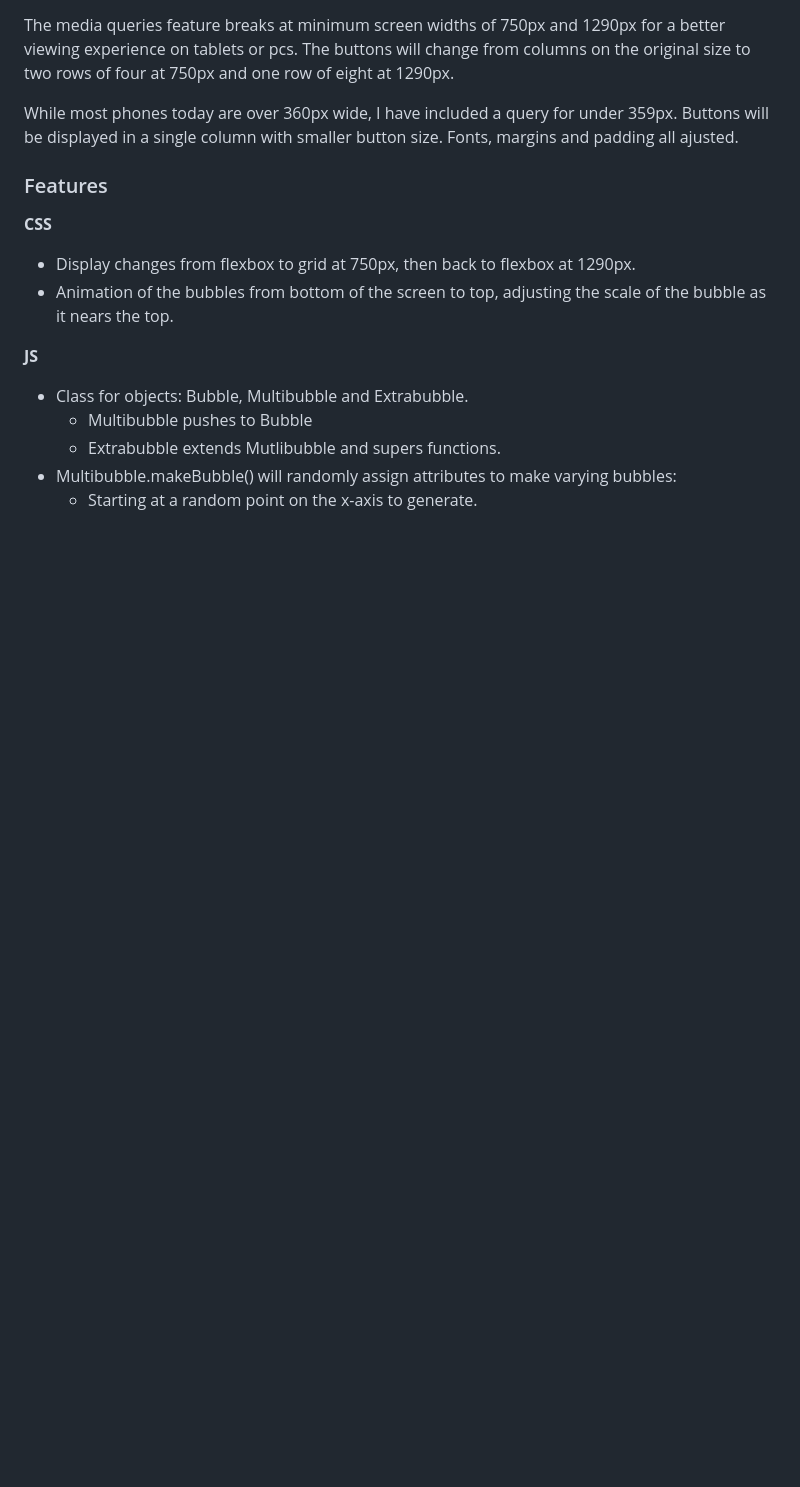
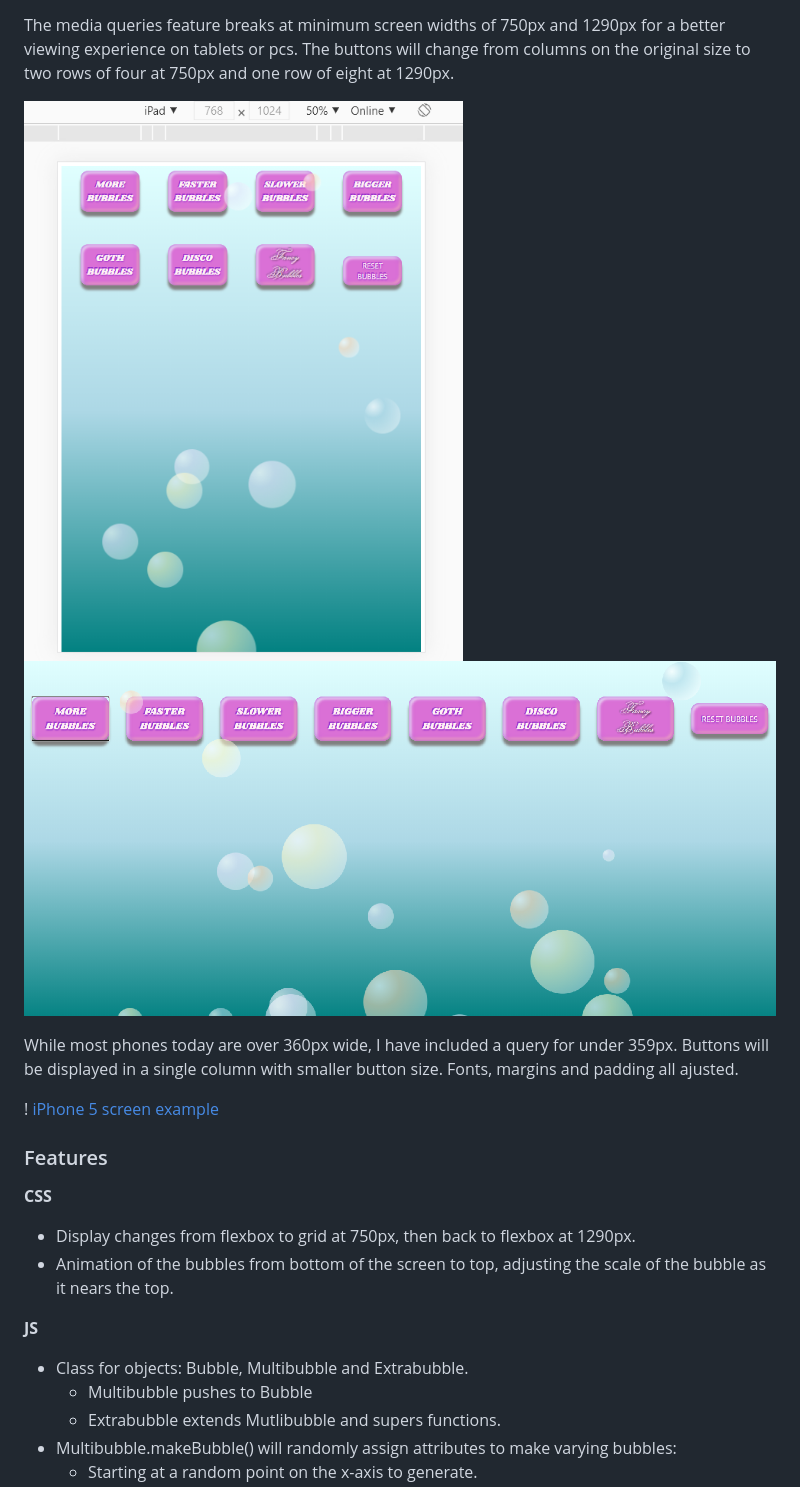
Before and after one commit to Eleanor-Shellstrop/bubbles, a Markdown page: README.md, the part around the change printed below. Rendered like a GitHub page; pictures changed too: examples/iPad.png (added), examples/wide1200plus.png (added); blank space fills up the shorter version.

Commit message:
Edit down readme.md, add screenshots

```diff
--- a/README.md
+++ b/README.md
@@ -24,7 +32,11 @@ what started as a basic page with only "more bubbles" and "reset bubbles" button
 The media queries feature breaks at minimum screen widths of 750px and 1290px for a better viewing experience on tablets or pcs. The buttons will change from columns on the original size to two rows of four at 750px and one row of eight at 1290px.
+
+![iPad screen example](examples/iPad.png "Render size: iPad")
+![PC screen example](examples/wide1200plus.png "Render size: PC monitor over 1290px")
 
 While most phones today are over 360px wide, I have included a query for under 359px. Buttons will be displayed in a single column with smaller button size. Fonts, margins and padding all ajusted.
 
+! [iPhone 5 screen example](examples/iPhone5.png "Render size: iPhone 5")
 
 ### Features
 
```
Also changed, not shown: other parts of README.md (+16 -7 lines), examples/iPhone5.png (added), examples/iPhoneX.png (added).
